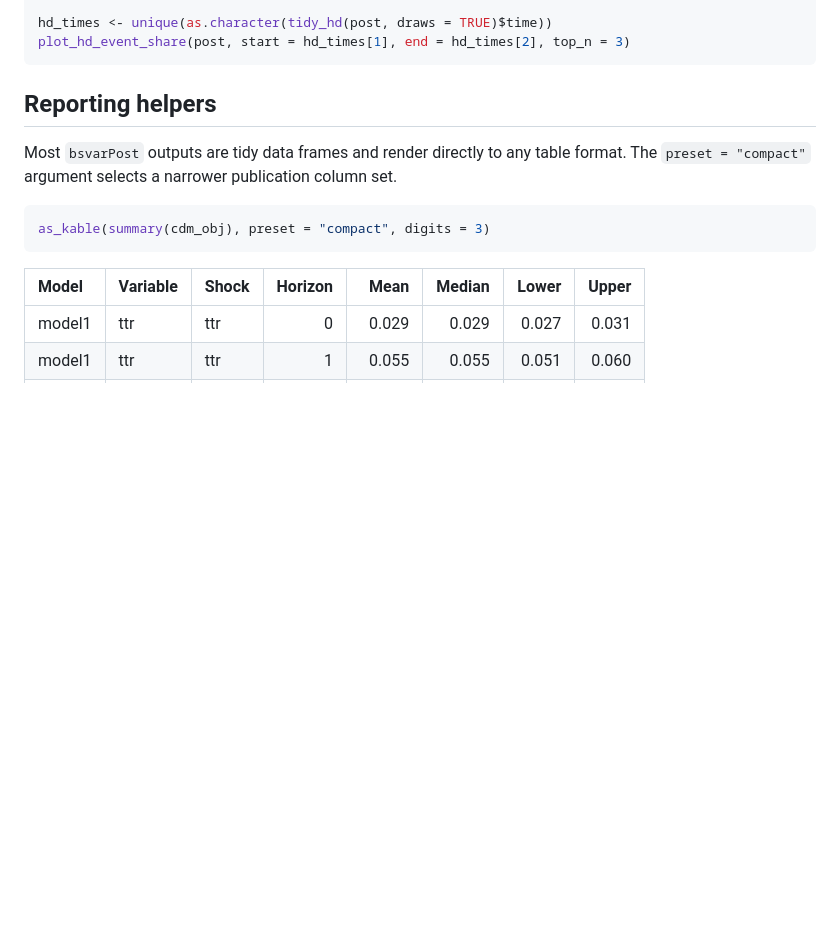
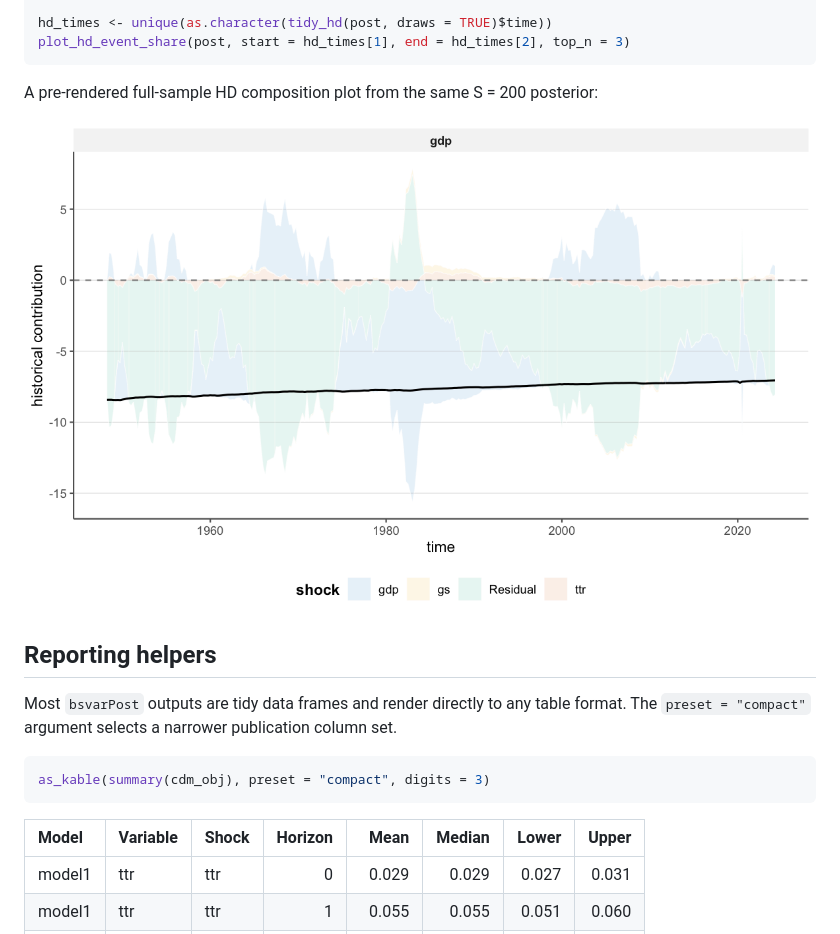
Before and after one commit to DavidZenz/bsvarPost, a Markdown page: articles/bsvarPost.md, the part around the change. Drawn GitHub-style; pictures changed too: articles/figures/hd-full-showcase.png (added); blank space fills up the shorter version.

````diff
--- a/articles/bsvarPost.md
+++ b/articles/bsvarPost.md
@@ -234,6 +234,11 @@ plot_hd_total(post, variables = "gdp", shocks = c("gs", "ttr"))
 hd_times <- unique(as.character(tidy_hd(post, draws = TRUE)$time))
 plot_hd_event_share(post, start = hd_times[1], end = hd_times[2], top_n = 3)
 ```
+
+A pre-rendered full-sample HD composition plot from the same S = 200
+posterior:
+
+![](figures/hd-full-showcase.png)
 
 ## Reporting helpers
 
````
Also changed, not shown: articles/post-estimation-workflows.md (+8 -0 lines), articles/figures/hd-event-share-showcase.png (added), articles/figures/hd-event-showcase.png, 4 other files.
